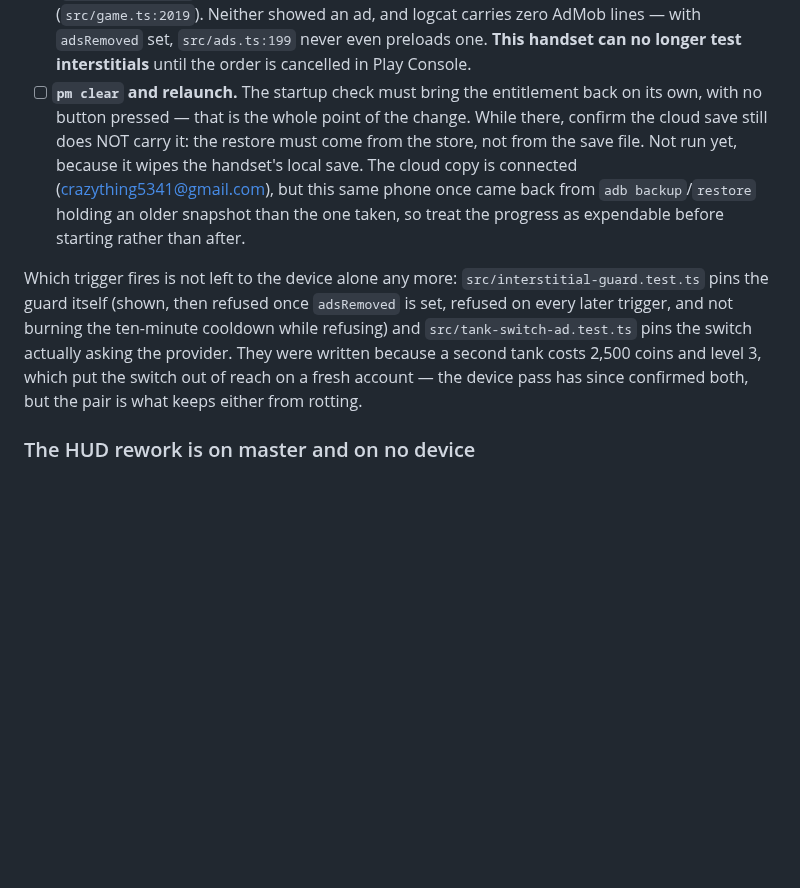
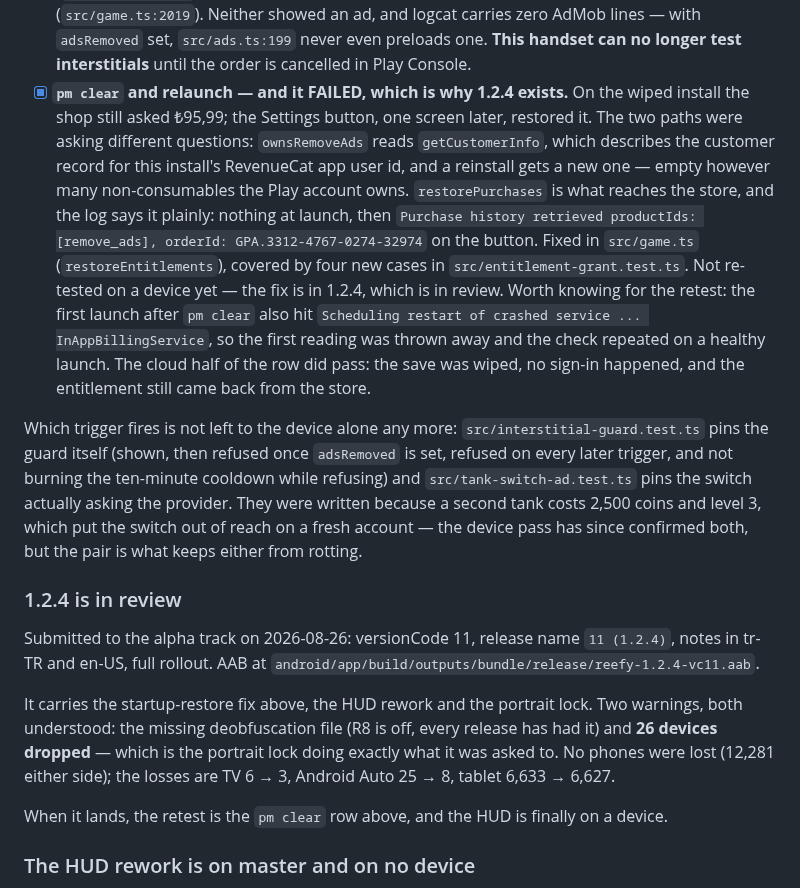
Before and after one commit to Eren-Ozcan/reefy, a Markdown page: TODO.md, the part around the change. GitHub-like rendering; blank space fills up the shorter version.

Commit message:
docs(todo): the pm clear check failed, and what 1.2.4 carries because of it
The last of the three device checks is struck through as done, not as passed:
it found a real defect, and the entry now says what the two code paths were
actually asking so the retest knows what it is looking at. The billing service
crashing on the first launch after the wipe is recorded too — it is the reason
the first reading was thrown away, and the next person to run this will see it.

1.2.4 gets its own section with both review warnings written down. The device
one is not a surprise to be rediscovered later: it is the portrait lock's bill,
it costs no phones at all, and the numbers are here so nobody has to re-derive
that from a warning banner.

Co-Authored-By: Claude Opus 5 <noreply@anthropic.com>

```diff
--- a/TODO.md
+++ b/TODO.md
@@ -433,14 +433,23 @@ Two of the three checks are done, on the device, on the Play build:
       carries zero AdMob lines — with `adsRemoved` set, `src/ads.ts:199` never
       even preloads one. **This handset can no longer test interstitials**
       until the order is cancelled in Play Console.
-- [ ] **`pm clear` and relaunch.** The startup check must bring the entitlement
-      back on its own, with no button pressed — that is the whole point of the
-      change. While there, confirm the cloud save still does NOT carry it: the
-      restore must come from the store, not from the save file.
-      Not run yet, because it wipes the handset's local save. The cloud copy is
-      connected (crazything5341@gmail.com), but this same phone once came back
-      from `adb backup`/`restore` holding an older snapshot than the one taken,
-      so treat the progress as expendable before starting rather than after.
+- [x] **`pm clear` and relaunch — and it FAILED, which is why 1.2.4 exists.**
+      On the wiped install the shop still asked ₺95,99; the Settings button,
+      one screen later, restored it. The two paths were asking different
+      questions: `ownsRemoveAds` reads `getCustomerInfo`, which describes the
+      customer record for this install's RevenueCat app user id, and a reinstall
+      gets a new one — empty however many non-consumables the Play account owns.
+      `restorePurchases` is what reaches the store, and the log says it plainly:
+      nothing at launch, then `Purchase history retrieved productIds:
+      [remove_ads], orderId: GPA.3312-4767-0274-32974` on the button. Fixed in
+      `src/game.ts` (`restoreEntitlements`), covered by four new cases in
+      `src/entitlement-grant.test.ts`. Not re-tested on a device yet — the fix
+      is in 1.2.4, which is in review.
+      Worth knowing for the retest: the first launch after `pm clear` also hit
+      `Scheduling restart of crashed service ... InAppBillingService`, so the
+      first reading was thrown away and the check repeated on a healthy launch.
+      The cloud half of the row did pass: the save was wiped, no sign-in
+      happened, and the entitlement still came back from the store.
 
 Which trigger fires is not left to the device alone any more:
 `src/interstitial-guard.test.ts` pins the guard itself (shown, then refused once
@@ -450,6 +459,21 @@ switch actually asking the provider. They were written because a second tank
 costs 2,500 coins and level 3, which put the switch out of reach on a fresh
 account — the device pass has since confirmed both, but the pair is what keeps
 either from rotting.
+
+### 1.2.4 is in review
+
+Submitted to the alpha track on 2026-08-26: versionCode 11, release name
+`11 (1.2.4)`, notes in tr-TR and en-US, full rollout. AAB at
+`android/app/build/outputs/bundle/release/reefy-1.2.4-vc11.aab`.
+
+It carries the startup-restore fix above, the HUD rework and the portrait lock.
+Two warnings, both understood: the missing deobfuscation file (R8 is off, every
+release has had it) and **26 devices dropped** — which is the portrait lock
+doing exactly what it was asked to. No phones were lost (12,281 either side);
+the losses are TV 6 → 3, Android Auto 25 → 8, tablet 6,633 → 6,627.
+
+When it lands, the retest is the `pm clear` row above, and the HUD is finally
+on a device.
 
 ### The HUD rework is on master and on no device
 
```
